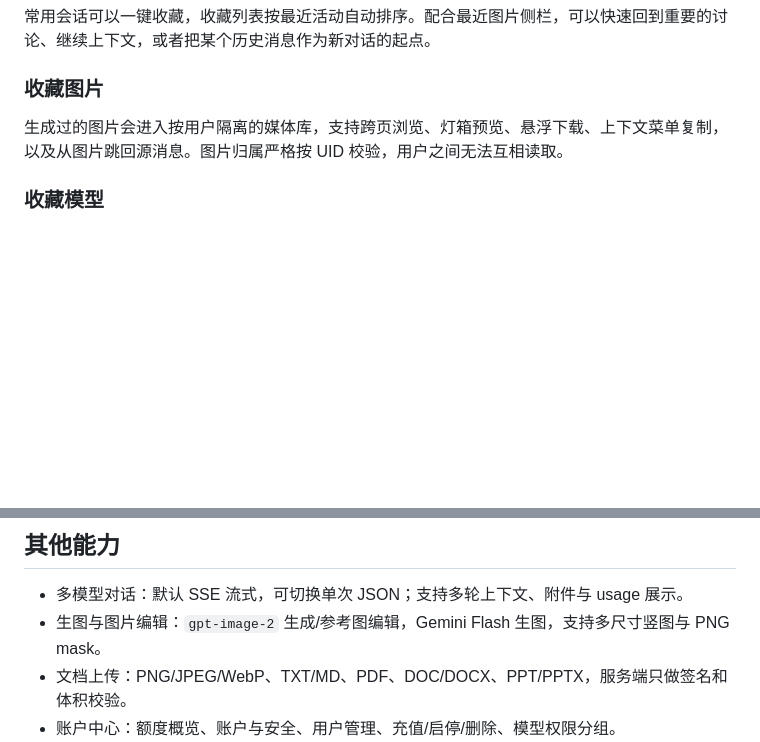
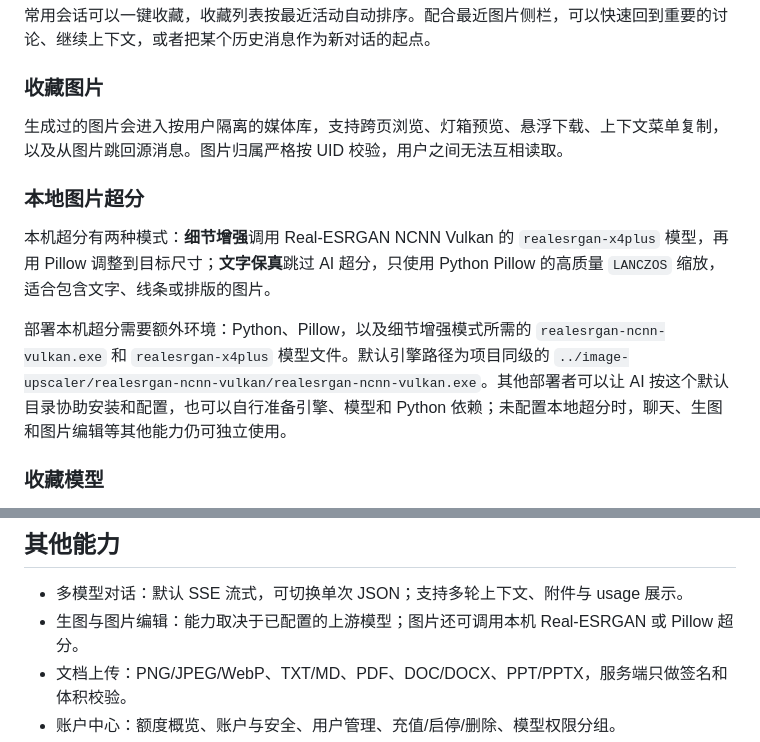
Before and after one commit to Bright-Chengliang/Light-Chat, a Markdown page: README.md, 2 parts joined by grey strips. Drawn GitHub-style; blank space fills up the shorter version.

Commit message:
docs: clarify optional local image upscaling

```diff
--- a/README.md
+++ b/README.md
@@ -50,6 +50,12 @@ flowchart LR
 
 生成过的图片会进入按用户隔离的媒体库，支持跨页浏览、灯箱预览、悬浮下载、上下文菜单复制，以及从图片跳回源消息。图片归属严格按 UID 校验，用户之间无法互相读取。
 
+### 本地图片超分
+
+本机超分有两种模式：**细节增强**调用 Real-ESRGAN NCNN Vulkan 的 `realesrgan-x4plus` 模型，再用 Pillow 调整到目标尺寸；**文字保真**跳过 AI 超分，只使用 Python Pillow 的高质量 `LANCZOS` 缩放，适合包含文字、线条或排版的图片。
+
+部署本机超分需要额外环境：Python、Pillow，以及细节增强模式所需的 `realesrgan-ncnn-vulkan.exe` 和 `realesrgan-x4plus` 模型文件。默认引擎路径为项目同级的 `../image-upscaler/realesrgan-ncnn-vulkan/realesrgan-ncnn-vulkan.exe`。其他部署者可以让 AI 按这个默认目录协助安装和配置，也可以自行准备引擎、模型和 Python 依赖；未配置本地超分时，聊天、生图和图片编辑等其他能力仍可独立使用。
+
 ### 收藏模型
 
 模型可以组织成收藏组，右上角模型按钮优先展开收藏，底部“更多模型”再进入完整模型库。服务端按用户权限过滤模型：管理员配置“权限组 + 额外模型”授权，普通用户只能看到并使用自己被允许的模型。
@@ -79,7 +85,7 @@ flowchart LR
 ## 其他能力
 
 - 多模型对话：默认 SSE 流式，可切换单次 JSON；支持多轮上下文、附件与 usage 展示。
-- 生图与图片编辑：`gpt-image-2` 生成/参考图编辑，Gemini Flash 生图，支持多尺寸竖图与 PNG mask。
+- 生图与图片编辑：能力取决于已配置的上游模型；图片还可调用本机 Real-ESRGAN 或 Pillow 超分。
 - 文档上传：PNG/JPEG/WebP、TXT/MD、PDF、DOC/DOCX、PPT/PPTX，服务端只做签名和体积校验。
 - 账户中心：额度概览、账户与安全、用户管理、充值/启停/删除、模型权限分组。
 - Android WebView 客户端：受限 HTTPS、HttpOnly Cookie 持久登录，不保存密码或密钥。
```
